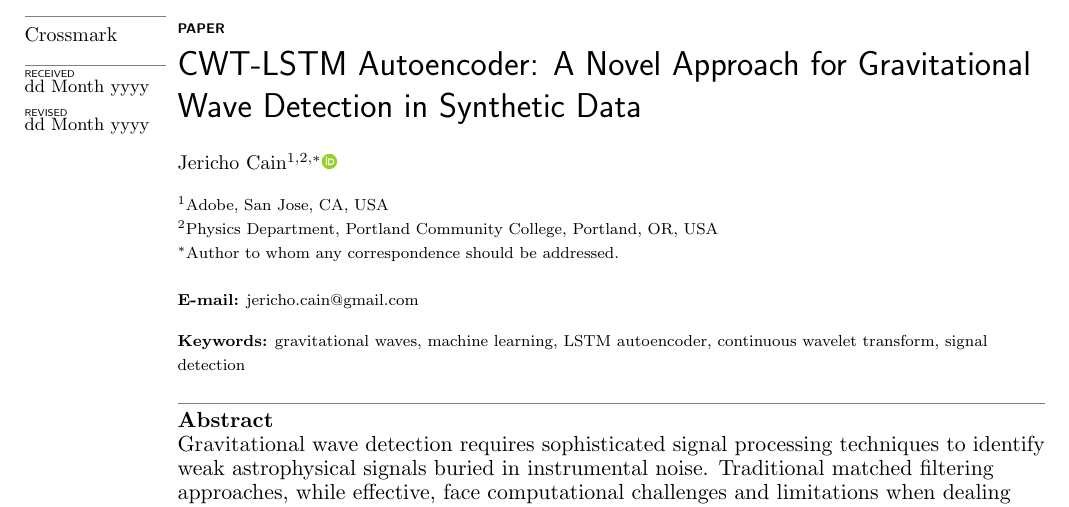
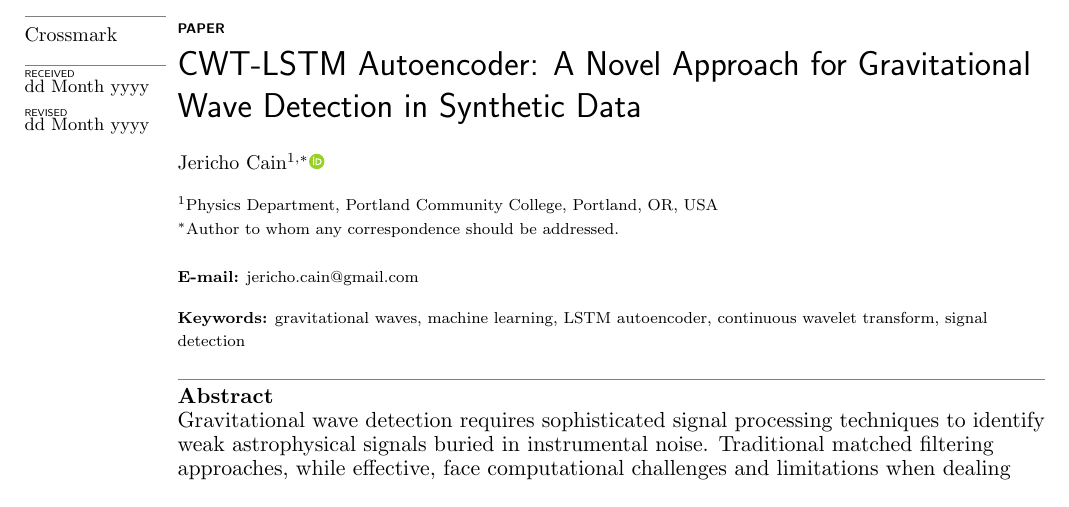
Before and after one commit to jericho-cain/gravWH, a LaTeX paper (paper/main.tex): part of page 1 of 11, cut so that both start at the same text. Compiled offline with pdfLaTeX.

Commit message:
📝 Update paper affiliation to Portland Community College only
- Remove Adobe affiliation to avoid corporate approval requirements
- Keep only Portland Community College Physics Department
- Update author line from git{1,2,*}$ to git{1,*}$
- Cleaner, more appropriate affiliation for physics research

```diff
--- a/paper/main.tex
+++ b/paper/main.tex
@@ -19,11 +19,9 @@
 
 \title{CWT-LSTM Autoencoder: A Novel Approach for Gravitational Wave Detection in Synthetic Data}
 
-\author{Jericho Cain$^{1,2,*}$\orcid{0000-0000-0000-0000}}
+\author{Jericho Cain$^{1,*}$\orcid{0000-0000-0000-0000}}
 
-\affil{$^1$Adobe, San Jose, CA, USA}
-
-\affil{$^2$Physics Department, Portland Community College, Portland, OR, USA}
+\affil{$^1$Physics Department, Portland Community College, Portland, OR, USA}
 
 \affil{$^*$Author to whom any correspondence should be addressed.}
 
```
